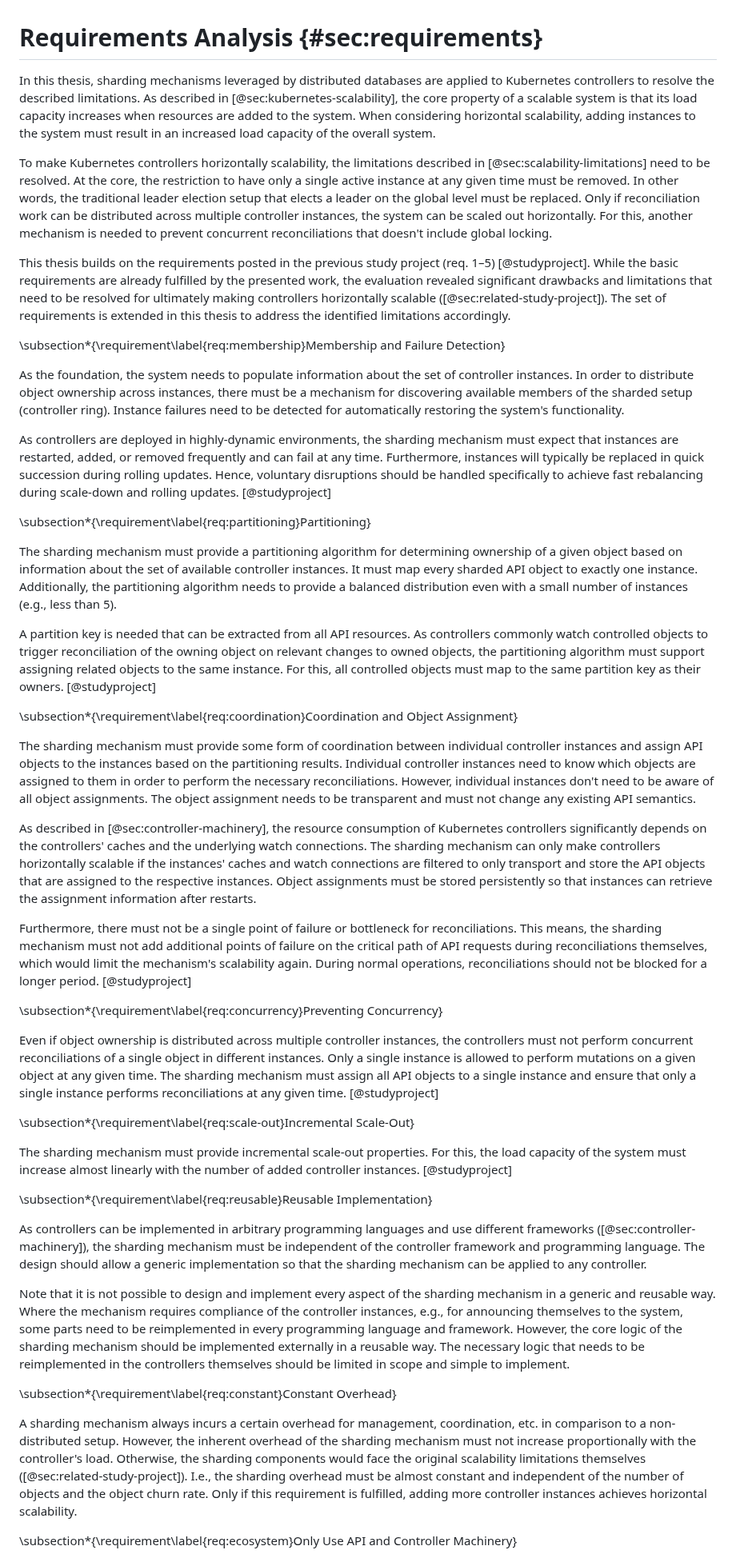
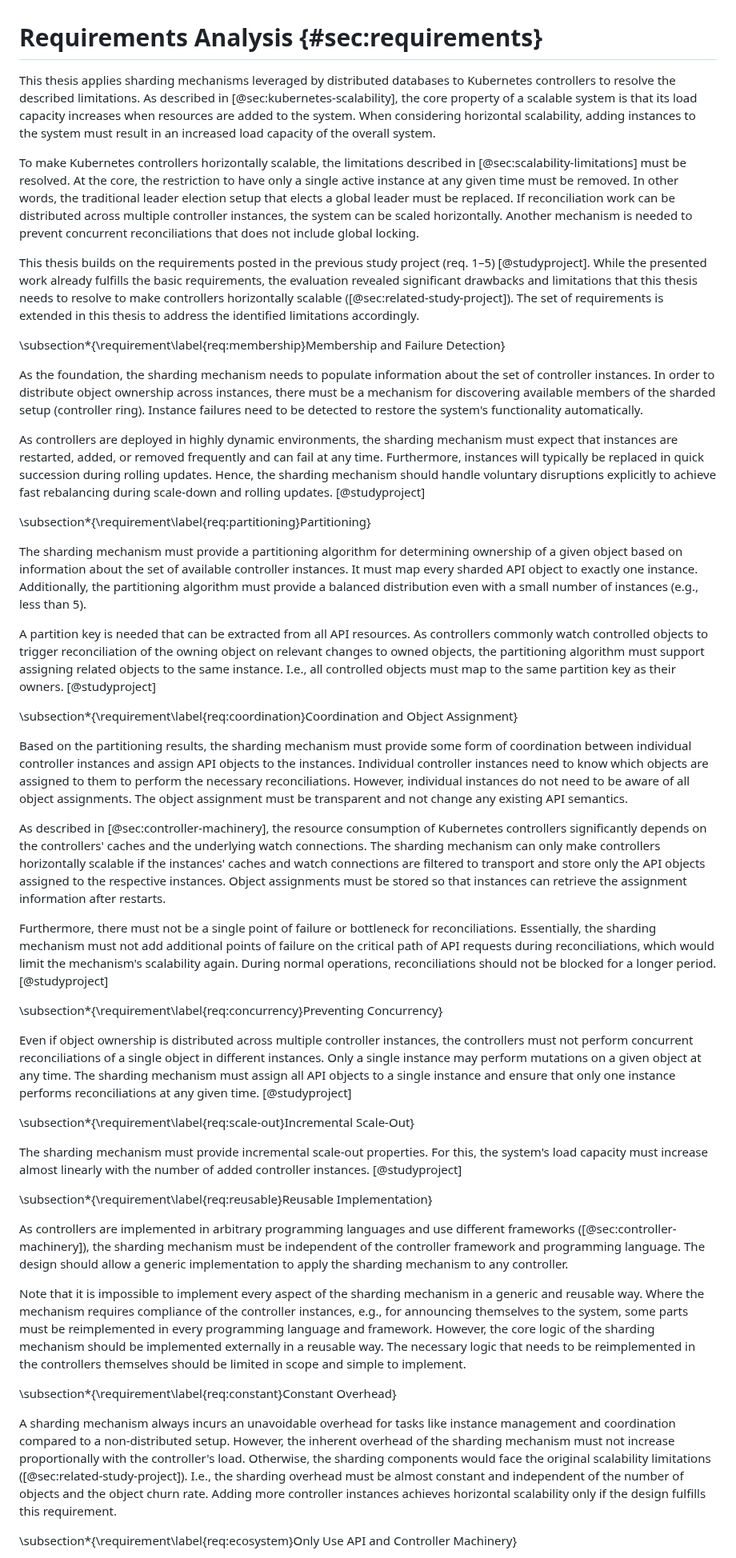
Before and after one commit to timebertt/masters-thesis-controller-sharding, a Markdown page: content/35-requirements.md, the part around one of its changes. Shown at 80% size. Drawn GitHub-style.

Commit message:
Proofread requirements

```diff
--- a/content/35-requirements.md
+++ b/content/35-requirements.md
@@ -1,87 +1,87 @@
 # Requirements Analysis {#sec:requirements}
 
-In this thesis, sharding mechanisms leveraged by distributed databases are applied to Kubernetes controllers to resolve the described limitations.
+This thesis applies sharding mechanisms leveraged by distributed databases to Kubernetes controllers to resolve the described limitations.
 As described in [@sec:kubernetes-scalability], the core property of a scalable system is that its load capacity increases when resources are added to the system.
 When considering horizontal scalability, adding instances to the system must result in an increased load capacity of the overall system.
 
-To make Kubernetes controllers horizontally scalability, the limitations described in [@sec:scalability-limitations] need to be resolved.
+To make Kubernetes controllers horizontally scalable, the limitations described in [@sec:scalability-limitations] must be resolved.
 At the core, the restriction to have only a single active instance at any given time must be removed.
-In other words, the traditional leader election setup that elects a leader on the global level must be replaced.
-Only if reconciliation work can be distributed across multiple controller instances, the system can be scaled out horizontally.
-For this, another mechanism is needed to prevent concurrent reconciliations that doesn't include global locking.
+In other words, the traditional leader election setup that elects a global leader must be replaced.
+If reconciliation work can be distributed across multiple controller instances, the system can be scaled horizontally.
+Another mechanism is needed to prevent concurrent reconciliations that does not include global locking.
 
 This thesis builds on the requirements posted in the previous study project (req. 1–5) [@studyproject].
-While the basic requirements are already fulfilled by the presented work, the evaluation revealed significant drawbacks and limitations that need to be resolved for ultimately making controllers horizontally scalable ([@sec:related-study-project]).
+While the presented work already fulfills the basic requirements, the evaluation revealed significant drawbacks and limitations that this thesis needs to resolve to make controllers horizontally scalable ([@sec:related-study-project]).
 The set of requirements is extended in this thesis to address the identified limitations accordingly.
 
 \subsection*{\requirement\label{req:membership}Membership and Failure Detection}
 
-As the foundation, the system needs to populate information about the set of controller instances.
+As the foundation, the sharding mechanism needs to populate information about the set of controller instances.
 In order to distribute object ownership across instances, there must be a mechanism for discovering available members of the sharded setup (controller ring).
-Instance failures need to be detected for automatically restoring the system's functionality.
+Instance failures need to be detected to restore the system's functionality automatically.
 
-As controllers are deployed in highly-dynamic environments, the sharding mechanism must expect that instances are restarted, added, or removed frequently and can fail at any time.
+As controllers are deployed in highly dynamic environments, the sharding mechanism must expect that instances are restarted, added, or removed frequently and can fail at any time.
 Furthermore, instances will typically be replaced in quick succession during rolling updates.
-Hence, voluntary disruptions should be handled specifically to achieve fast rebalancing during scale-down and rolling updates.
+Hence, the sharding mechanism should handle voluntary disruptions explicitly to achieve fast rebalancing during scale-down and rolling updates.
 [@studyproject]
 
 \subsection*{\requirement\label{req:partitioning}Partitioning}
 
 The sharding mechanism must provide a partitioning algorithm for determining ownership of a given object based on information about the set of available controller instances.
 It must map every sharded API object to exactly one instance.
-Additionally, the partitioning algorithm needs to provide a balanced distribution even with a small number of instances (e.g., less than 5).
+Additionally, the partitioning algorithm must provide a balanced distribution even with a small number of instances (e.g., less than 5).
 
 A partition key is needed that can be extracted from all API resources.
 As controllers commonly watch controlled objects to trigger reconciliation of the owning object on relevant changes to owned objects, the partitioning algorithm must support assigning related objects to the same instance.
-For this, all controlled objects must map to the same partition key as their owners.
+I.e., all controlled objects must map to the same partition key as their owners.
 [@studyproject]
 
 \subsection*{\requirement\label{req:coordination}Coordination and Object Assignment}
 
-The sharding mechanism must provide some form of coordination between individual controller instances and assign API objects to the instances based on the partitioning results.
-Individual controller instances need to know which objects are assigned to them in order to perform the necessary reconciliations.
-However, individual instances don't need to be aware of all object assignments.
-The object assignment needs to be transparent and must not change any existing API semantics.
+Based on the partitioning results, the sharding mechanism must provide some form of coordination between individual controller instances and assign API objects to the instances.
+Individual controller instances need to know which objects are assigned to them to perform the necessary reconciliations.
+However, individual instances do not need to be aware of all object assignments.
+The object assignment must be transparent and not change any existing API semantics.
 
 As described in [@sec:controller-machinery], the resource consumption of Kubernetes controllers significantly depends on the controllers' caches and the underlying watch connections.
-The sharding mechanism can only make controllers horizontally scalable if the instances' caches and watch connections are filtered to only transport and store the API objects that are assigned to the respective instances.
-Object assignments must be stored persistently so that instances can retrieve the assignment information after restarts.
+The sharding mechanism can only make controllers horizontally scalable if the instances' caches and watch connections are filtered to transport and store only the API objects assigned to the respective instances.
+Object assignments must be stored so that instances can retrieve the assignment information after restarts.
 
 Furthermore, there must not be a single point of failure or bottleneck for reconciliations.
-This means, the sharding mechanism must not add additional points of failure on the critical path of API requests during reconciliations themselves, which would limit the mechanism's scalability again.
+Essentially, the sharding mechanism must not add additional points of failure on the critical path of API requests during reconciliations, which would limit the mechanism's scalability again.
 During normal operations, reconciliations should not be blocked for a longer period.
 [@studyproject]
 
 \subsection*{\requirement\label{req:concurrency}Preventing Concurrency}
 
 Even if object ownership is distributed across multiple controller instances, the controllers must not perform concurrent reconciliations of a single object in different instances.
-Only a single instance is allowed to perform mutations on a given object at any given time.
-The sharding mechanism must assign all API objects to a single instance and ensure that only a single instance performs reconciliations at any given time.
+Only a single instance may perform mutations on a given object at any time.
+The sharding mechanism must assign all API objects to a single instance and ensure that only one instance performs reconciliations at any given time.
 [@studyproject]
 
 \subsection*{\requirement\label{req:scale-out}Incremental Scale-Out}
 
 The sharding mechanism must provide incremental scale-out properties.
-For this, the load capacity of the system must increase almost linearly with the number of added controller instances.
+For this, the system's load capacity must increase almost linearly with the number of added controller instances.
 [@studyproject]
 
 \subsection*{\requirement\label{req:reusable}Reusable Implementation}
 
-As controllers can be implemented in arbitrary programming languages and use different frameworks ([@sec:controller-machinery]), the sharding mechanism must be independent of the controller framework and programming language.
-The design should allow a generic implementation so that the sharding mechanism can be applied to any controller.
+As controllers are implemented in arbitrary programming languages and use different frameworks ([@sec:controller-machinery]), the sharding mechanism must be independent of the controller framework and programming language.
+The design should allow a generic implementation to apply the sharding mechanism to any controller.
 
-Note that it is not possible to design and implement every aspect of the sharding mechanism in a generic and reusable way.
-Where the mechanism requires compliance of the controller instances, e.g., for announcing themselves to the system, some parts need to be reimplemented in every programming language and framework.
+Note that it is impossible to implement every aspect of the sharding mechanism in a generic and reusable way.
+Where the mechanism requires compliance of the controller instances, e.g., for announcing themselves to the system, some parts must be reimplemented in every programming language and framework.
 However, the core logic of the sharding mechanism should be implemented externally in a reusable way.
 The necessary logic that needs to be reimplemented in the controllers themselves should be limited in scope and simple to implement.
 
 \subsection*{\requirement\label{req:constant}Constant Overhead}
 
-A sharding mechanism always incurs a certain overhead for management, coordination, etc. in comparison to a non-distributed setup.
+A sharding mechanism always incurs an unavoidable overhead for tasks like instance management and coordination compared to a non-distributed setup.
 However, the inherent overhead of the sharding mechanism must not increase proportionally with the controller's load.
-Otherwise, the sharding components would face the original scalability limitations themselves ([@sec:related-study-project]).
+Otherwise, the sharding components would face the original scalability limitations ([@sec:related-study-project]).
 I.e., the sharding overhead must be almost constant and independent of the number of objects and the object churn rate.
-Only if this requirement is fulfilled, adding more controller instances achieves horizontal scalability.
+Adding more controller instances achieves horizontal scalability only if the design fulfills this requirement.
 
 \subsection*{\requirement\label{req:ecosystem}Only Use API and Controller Machinery}
 
```
Also changed, not shown: other parts of content/35-requirements.md (+3 -3 lines).
